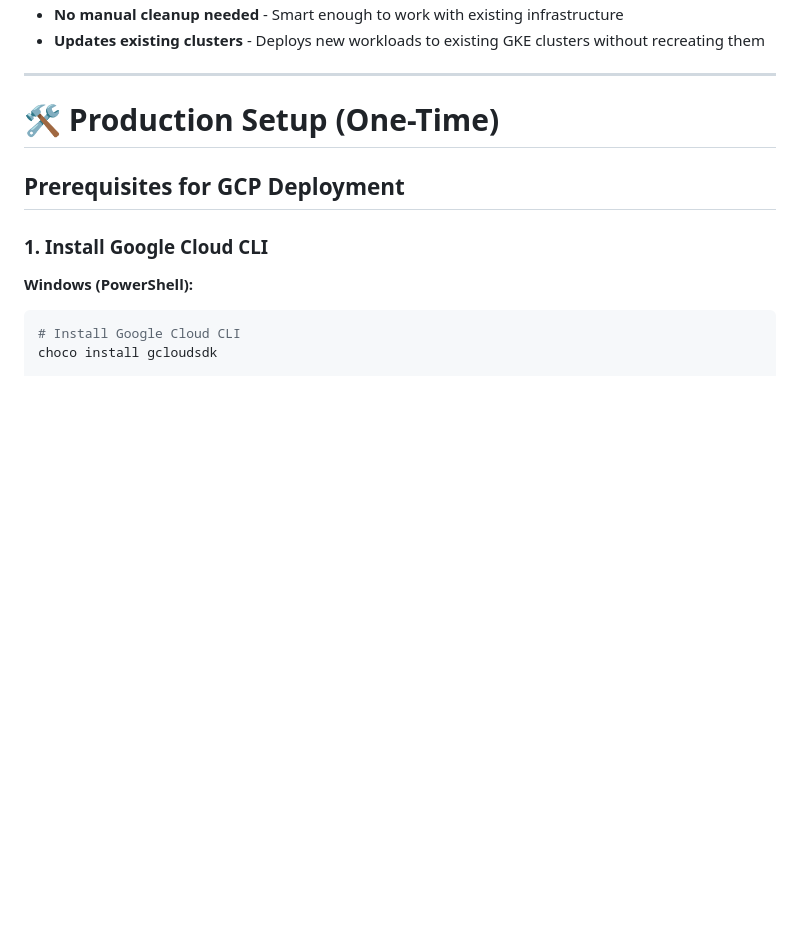
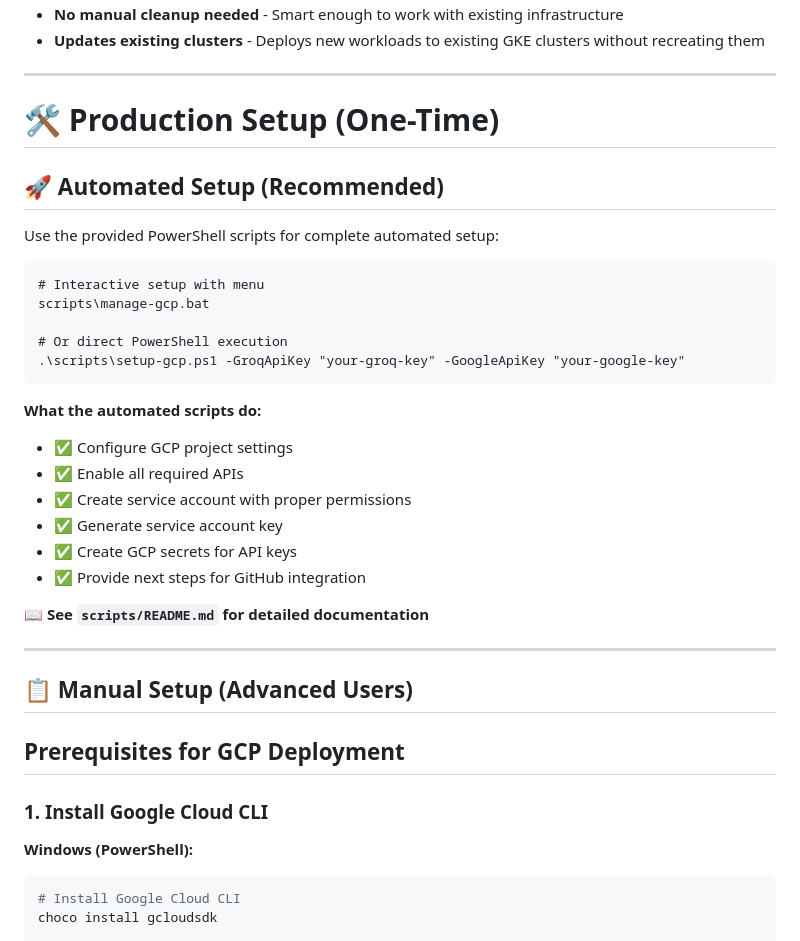
Before and after one commit to avnishs17/document_portal, a Markdown page: README.md, the part around the change printed below. Drawn GitHub-style; blank space fills up the shorter version.

````diff
--- a/README.md
+++ b/README.md
@@ -196,6 +196,32 @@ This setup provides **AWS ECS equivalent infrastructure** with complete control
 
 # 🛠️ **Production Setup (One-Time)**
 
+## **🚀 Automated Setup (Recommended)**
+
+Use the provided PowerShell scripts for complete automated setup:
+
+```cmd
+# Interactive setup with menu
+scripts\manage-gcp.bat
+
+# Or direct PowerShell execution
+.\scripts\setup-gcp.ps1 -GroqApiKey "your-groq-key" -GoogleApiKey "your-google-key"
+```
+
+**What the automated scripts do:**
+- ✅ Configure GCP project settings
+- ✅ Enable all required APIs
+- ✅ Create service account with proper permissions
+- ✅ Generate service account key
+- ✅ Create GCP secrets for API keys
+- ✅ Provide next steps for GitHub integration
+
+📖 **See `scripts/README.md` for detailed documentation**
+
+---
+
+## **📋 Manual Setup (Advanced Users)**
+
 ## **Prerequisites for GCP Deployment**
 
 ### **1. Install Google Cloud CLI**
````
Also changed, not shown: other parts of README.md (+39 -0 lines).
